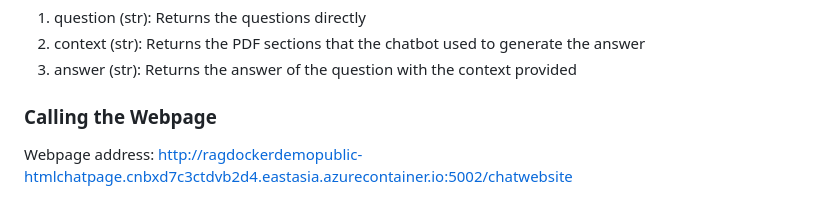
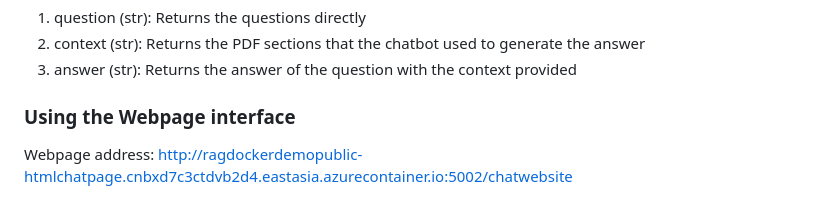
Before and after one commit to ptleung/rag_demo_docker, a Markdown page: readme.md, the part around the change. GitHub-like rendering.

```diff
--- a/readme.md
+++ b/readme.md
@@ -45,7 +45,7 @@ The API returns 3 keys in json format:
 2. context (str): Returns the PDF sections that the chatbot used to generate the answer
 3. answer (str): Returns the answer of the question with the context provided
 
-### Calling the Webpage
+### Using the Webpage interface
 Webpage address: http://ragdockerdemopublic-htmlchatpage.cnbxd7c3ctdvb2d4.eastasia.azurecontainer.io:5002/chatwebsite
 
 Note: Please note that the performance issue also happens to this webpage as it calls the same API in the backend. If you cant get any results in 1 minute, please hit "Ask" button again.
```
